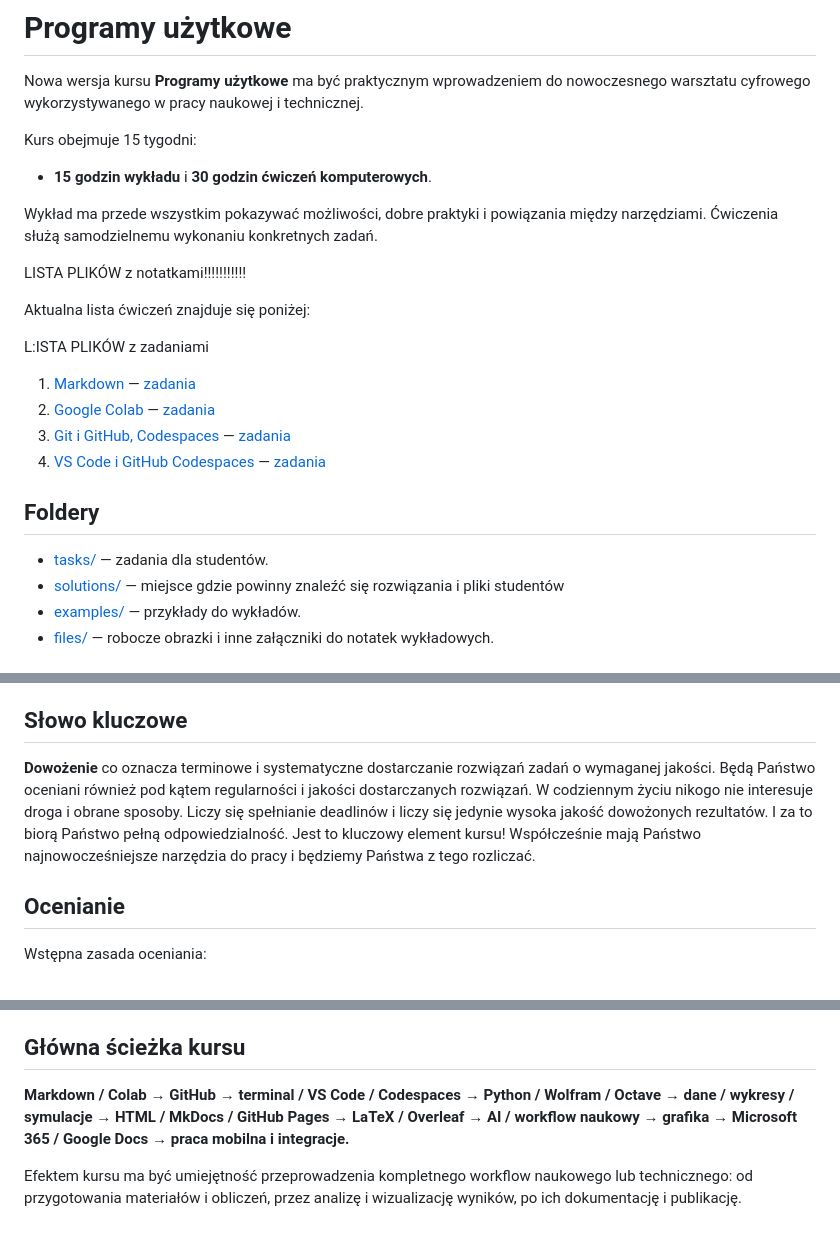
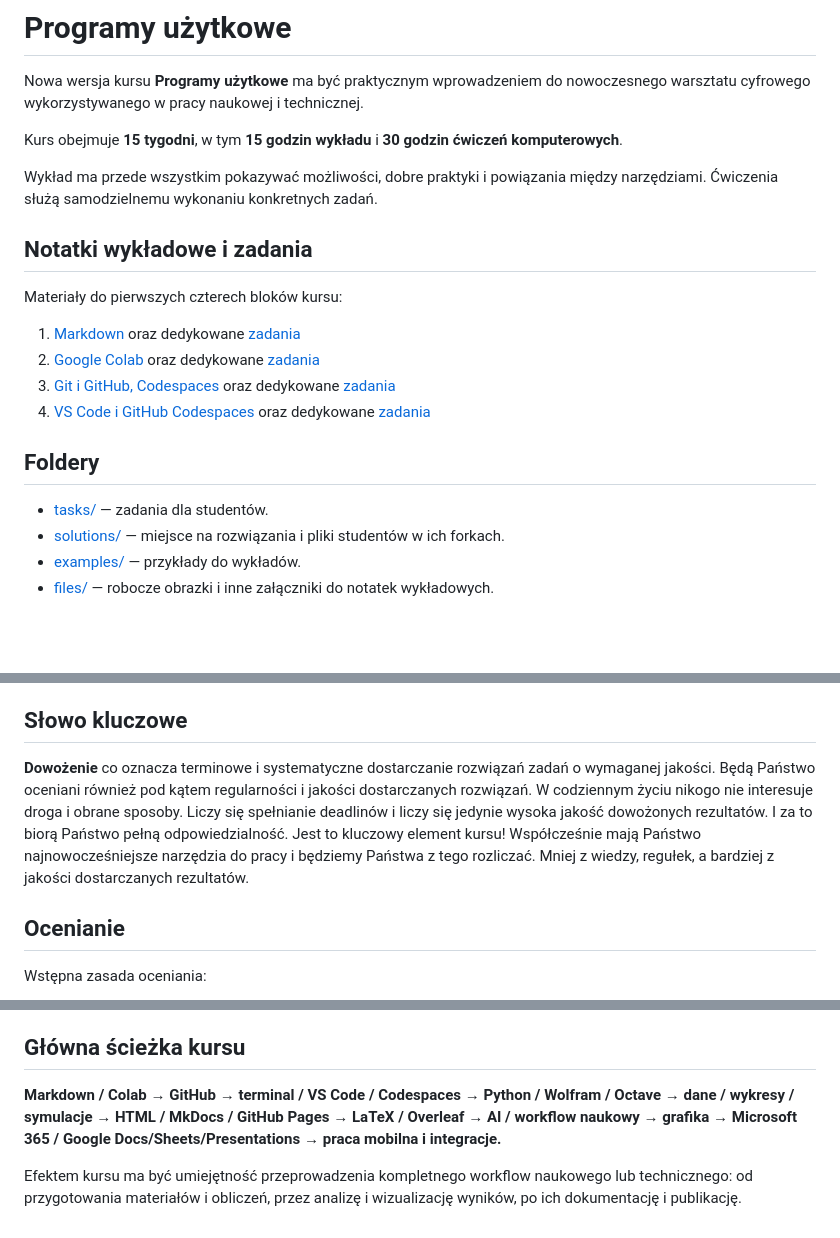
Before and after one commit to dchorazkiewicz/useful_programs, a Markdown page: README.md, 3 parts joined by grey strips. Drawn GitHub-style; blank space fills up the shorter version.

```diff
--- a/README.md
+++ b/README.md
@@ -2,28 +2,23 @@
 
 Nowa wersja kursu **Programy użytkowe** ma być praktycznym wprowadzeniem do nowoczesnego warsztatu cyfrowego wykorzystywanego w pracy naukowej i technicznej.
 
-Kurs obejmuje 15 tygodni:
-
-- **15 godzin wykładu** i **30 godzin ćwiczeń komputerowych**.
+Kurs obejmuje **15 tygodni**, w tym **15 godzin wykładu** i **30 godzin ćwiczeń komputerowych**.
 
 Wykład ma przede wszystkim pokazywać możliwości, dobre praktyki i powiązania między narzędziami. Ćwiczenia służą samodzielnemu wykonaniu konkretnych zadań.
 
-LISTA PLIKÓW z notatkami!!!!!!!!!!!
+## Notatki wykładowe i zadania
 
-Aktualna lista ćwiczeń znajduje się poniżej:
+Materiały do pierwszych czterech bloków kursu:
 
-L:ISTA PLIKÓW z zadaniami
-
-
-1. [Markdown](01_markdown.md) — [zadania](tasks/01_task_markdown.md)
-2. [Google Colab](02_colab.md) — [zadania](tasks/02_task_colab.md)
-3. [Git i GitHub, Codespaces](03_github.md) — [zadania](tasks/03_task_github.md)
-4. [VS Code i GitHub Codespaces](04_vscode.md) — [zadania](tasks/04_task_vscode.md)
+1. [Markdown](pages/01_markdown.md) oraz dedykowane [zadania](pages/tasks/01_task_markdown.md)
+2. [Google Colab](pages/02_colab.md) oraz dedykowane [zadania](pages/tasks/02_task_colab.md)
+3. [Git i GitHub, Codespaces](pages/03_github.md) oraz dedykowane [zadania](pages/tasks/03_task_github.md)
+4. [VS Code i GitHub Codespaces](pages/04_vscode.md) oraz dedykowane [zadania](pages/tasks/04_task_vscode.md)
 
 ## Foldery
 
 - [tasks/](pages/tasks/) — zadania dla studentów.
-- [solutions/](pages/solutions/) — miejsce gdzie powinny znaleźć się rozwiązania i pliki studentów
+- [solutions/](pages/solutions/) — miejsce na rozwiązania i pliki studentów w ich forkach.
 - [examples/](pages/examples/) — przykłady do wykładów.
 - [files/](pages/files/) — robocze obrazki i inne załączniki do notatek wykładowych.
 
@@ -75,7 +108,7 @@ Celem nie jest wykonanie zadań dokładnie jedną metodą. Liczy się **poprawny
 
 ## Słowo kluczowe
 
-**Dowożenie** co oznacza terminowe i systematyczne dostarczanie rozwiązań zadań o wymaganej jakości. Będą Państwo oceniani również pod kątem regularności i jakości dostarczanych rozwiązań. W codziennym życiu nikogo nie interesuje droga i obrane sposoby. Liczy się spełnianie deadlinów i liczy się jedynie wysoka jakość dowożonych rezultatów. I za to biorą Państwo pełną odpowiedzialność. Jest to kluczowy element kursu!  Współcześnie mają Państwo najnowocześniejsze narzędzia do pracy i będziemy Państwa z tego rozliczać.
+**Dowożenie** co oznacza terminowe i systematyczne dostarczanie rozwiązań zadań o wymaganej jakości. Będą Państwo oceniani również pod kątem regularności i jakości dostarczanych rozwiązań. W codziennym życiu nikogo nie interesuje droga i obrane sposoby. Liczy się spełnianie deadlinów i liczy się jedynie wysoka jakość dowożonych rezultatów. I za to biorą Państwo pełną odpowiedzialność. Jest to kluczowy element kursu!  Współcześnie mają Państwo najnowocześniejsze narzędzia do pracy i będziemy Państwa z tego rozliczać. Mniej z wiedzy, regułek, a bardziej z jakości dostarczanych rezultatów.
 
 ## Ocenianie
 
@@ -90,6 +123,6 @@ Oceny **4.5 i 5.0** wymagają dodatkowo końcowej, prowadzonej na żywo ewaluacj
 
 ## Główna ścieżka kursu
 
-**Markdown / Colab → GitHub → terminal / VS Code / Codespaces → Python / Wolfram / Octave → dane / wykresy / symulacje → HTML / MkDocs / GitHub Pages → LaTeX / Overleaf → AI / workflow naukowy → grafika → Microsoft 365 / Google Docs → praca mobilna i integracje.**
+**Markdown / Colab → GitHub → terminal / VS Code / Codespaces → Python / Wolfram / Octave → dane / wykresy / symulacje → HTML / MkDocs / GitHub Pages → LaTeX / Overleaf → AI / workflow naukowy → grafika → Microsoft 365 / Google Docs/Sheets/Presentations → praca mobilna i integracje.**
 
 Efektem kursu ma być umiejętność przeprowadzenia kompletnego workflow naukowego lub technicznego: od przygotowania materiałów i obliczeń, przez analizę i wizualizację wyników, po ich dokumentację i publikację.
```
Also changed, not shown: other parts of README.md (+39 -1 lines).
